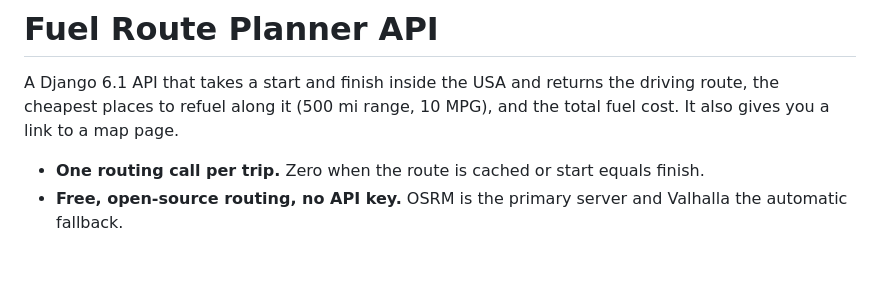
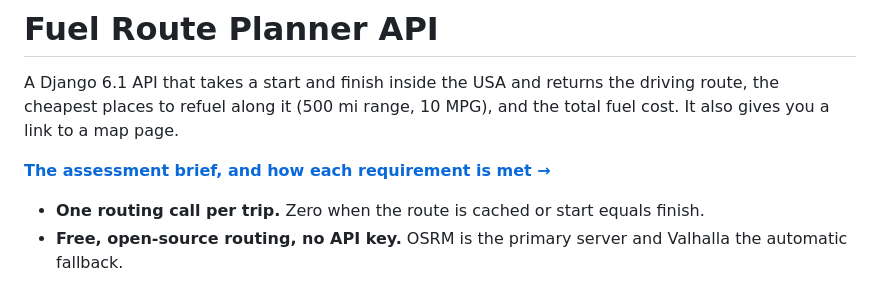
Before and after one commit to iampanthera/fuel-route-api, a Markdown page: README.md, the part around the change. Rendered like a GitHub page; blank space fills up the shorter version.

Commit message:
Add assessment brief and requirement checklist

```diff
--- a/README.md
+++ b/README.md
@@ -1,6 +1,8 @@
 # Fuel Route Planner API
 
 A Django 6.1 API that takes a start and finish inside the USA and returns the driving route, the cheapest places to refuel along it (500 mi range, 10 MPG), and the total fuel cost. It also gives you a link to a map page.
+
+**[The assessment brief, and how each requirement is met →](ASSESSMENT.md)**
 
 - **One routing call per trip.** Zero when the route is cached or start equals finish.
 - **Free, open-source routing, no API key.** OSRM is the primary server and Valhalla the automatic fallback.
```
Also changed, not shown: ASSESSMENT.md (added, +51 -0 lines).
